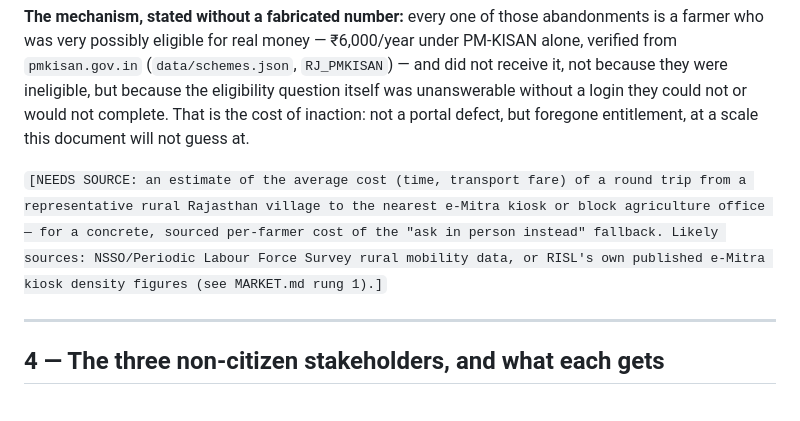
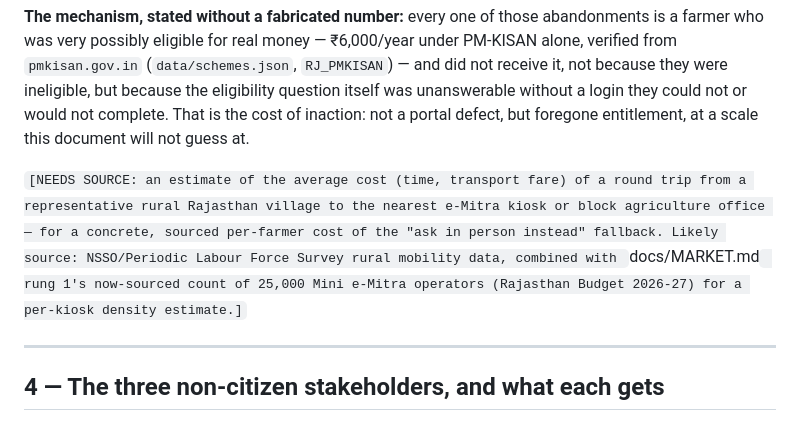
Before and after one commit to yodevstudio/kisan-dwaar, a Markdown page: docs/BUSINESS_CASE.md, the part around the change. Rendered like a GitHub page.

```diff
--- a/docs/BUSINESS_CASE.md
+++ b/docs/BUSINESS_CASE.md
@@ -44,7 +44,7 @@ No rupee figure is stated here that this project did not itself verify, per `CON
 
 **The mechanism, stated without a fabricated number:** every one of those abandonments is a farmer who was very possibly eligible for real money — ₹6,000/year under PM-KISAN alone, verified from `pmkisan.gov.in` (`data/schemes.json`, `RJ_PMKISAN`) — and did not receive it, not because they were ineligible, but because the eligibility question itself was unanswerable without a login they could not or would not complete. That is the cost of inaction: not a portal defect, but foregone entitlement, at a scale this document will not guess at.
 
-`[NEEDS SOURCE: an estimate of the average cost (time, transport fare) of a round trip from a representative rural Rajasthan village to the nearest e-Mitra kiosk or block agriculture office — for a concrete, sourced per-farmer cost of the "ask in person instead" fallback. Likely sources: NSSO/Periodic Labour Force Survey rural mobility data, or RISL's own published e-Mitra kiosk density figures (see MARKET.md rung 1).]`
+`[NEEDS SOURCE: an estimate of the average cost (time, transport fare) of a round trip from a representative rural Rajasthan village to the nearest e-Mitra kiosk or block agriculture office — for a concrete, sourced per-farmer cost of the "ask in person instead" fallback. Likely source: NSSO/Periodic Labour Force Survey rural mobility data, combined with `docs/MARKET.md` rung 1's now-sourced count of 25,000 Mini e-Mitra operators (Rajasthan Budget 2026-27) for a per-kiosk density estimate.]`
 
 ---
 
```
Also changed, not shown: docs/MARKET.md (+4 -4 lines).
